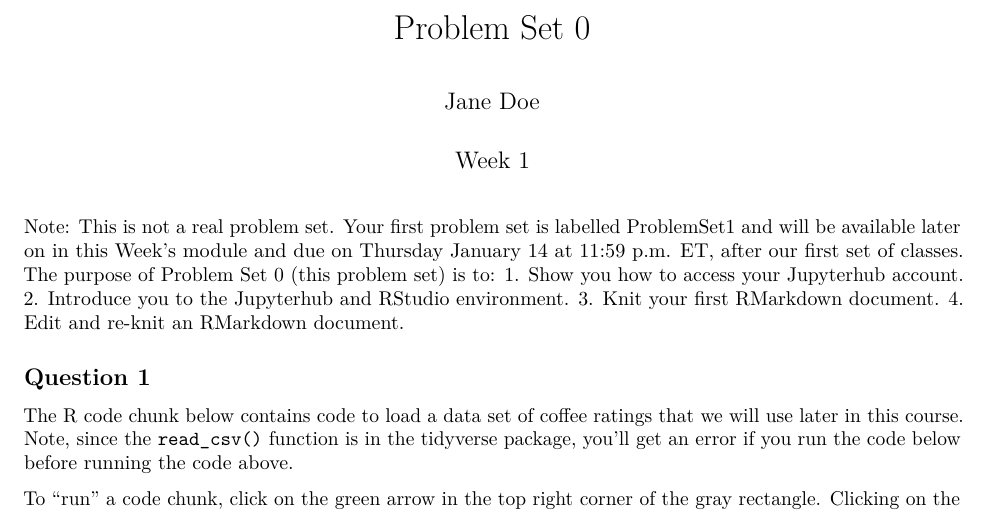
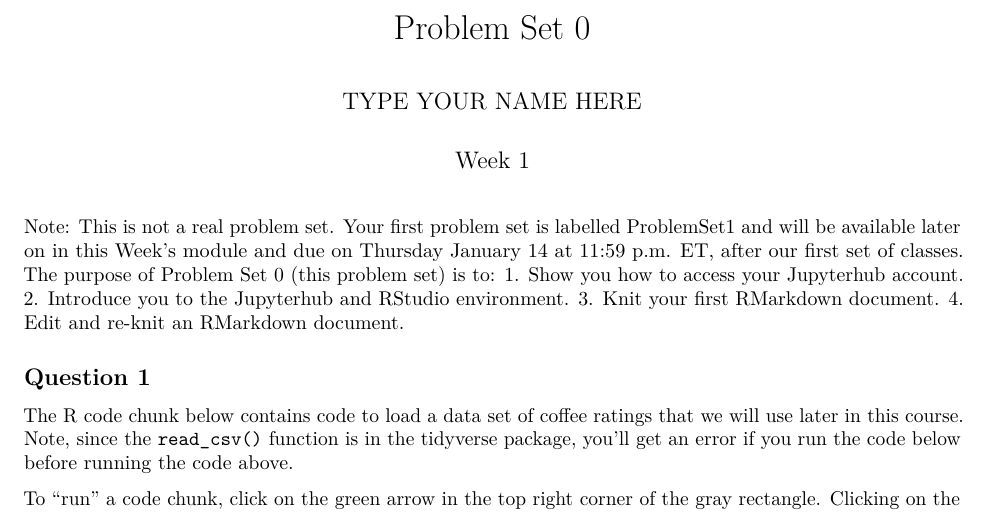
Before and after one commit to SamanthaJoCaetano/STA130-W21-ProblemSet0, an R Markdown document (ProblemSet0.Rmd): part of page 1 of 2, cut so that both start at the same text. Rendered offline with R 4.5, knitr and Pandoc, then LaTeX, with nearby package versions.

Commit message:
Update ProblemSet0.Rmd

```diff
--- a/ProblemSet0.Rmd
+++ b/ProblemSet0.Rmd
@@ -1,6 +1,6 @@
 ---
 title: "Problem Set 0"
-author: "Jane Doe"
+author: "TYPE YOUR NAME HERE"
 date: "Week 1"
 output:
   pdf_document: default
```
